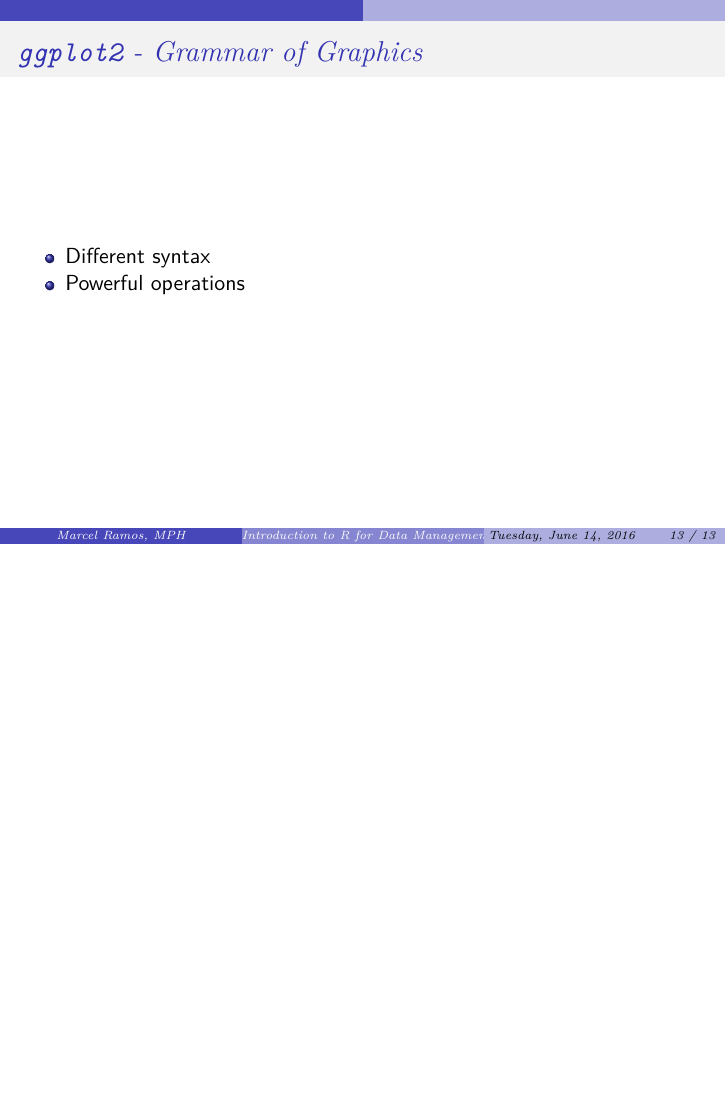
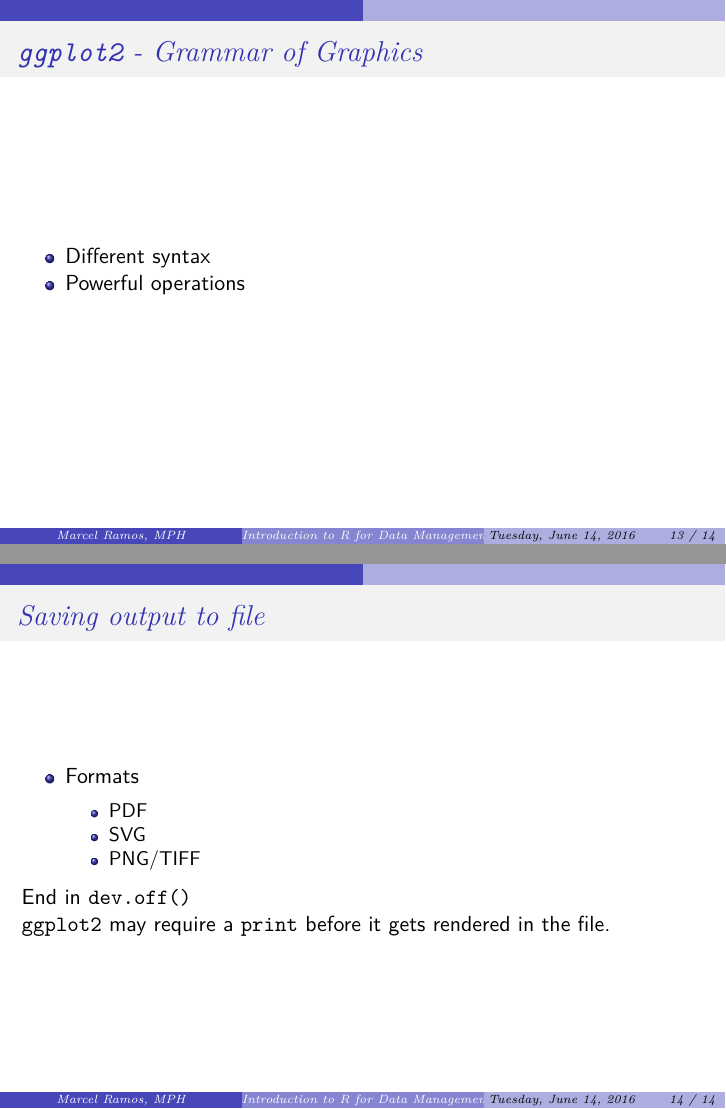
Before and after one commit to CUNYSPHCode/IntroR, an R Markdown document (Lectures/IntroR_S4.Rmd): page 13 of 13 before the commit and pages 13 and 14 of 14 after it, the two joined at a grey line. The pictures show the output file Lectures/IntroR_S4.pdf that the author committed with the source.

Commit message:
Add saving your output

```diff
--- a/Lectures/IntroR_S4.Rmd
+++ b/Lectures/IntroR_S4.Rmd
@@ -101,3 +101,15 @@ pew %>% gather(income, n, -religion) %>%
 
 * Different syntax
 * Powerful operations
+
+# Saving output to file
+
+* Formats
+    * PDF
+    * SVG
+    * PNG/TIFF
+
+End in `dev.off()`
+
+`ggplot2` graphics may require a `print` before it gets rendered in the
+file.
```
Also changed, not shown: InClass/InClass_S4.R (+11 -0 lines), Lectures/IntroR_S4.pdf.
